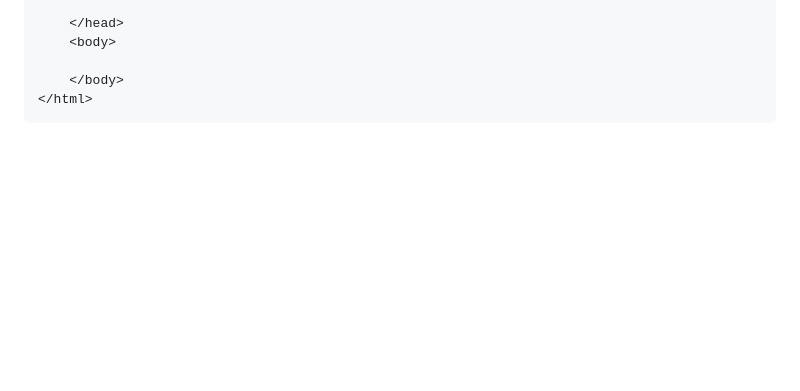
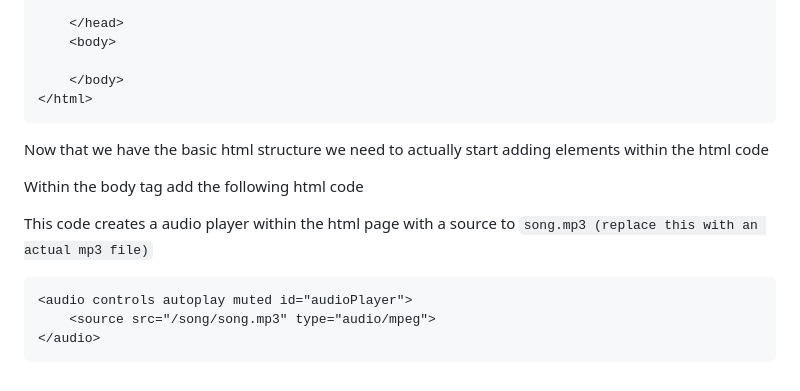
Before and after one commit to Mason-Dino/Internet-Radio, a Markdown page: README.md, the part around the change. GitHub-like rendering; blank space fills up the shorter version.

Commit message:
add the audio player html element

````diff
--- a/README.md
+++ b/README.md
@@ -172,3 +172,15 @@ We need to get the basic html file outline put out
     </body>
 </html>
 ```
+
+Now that we have the basic html structure we need to actually start adding elements within the html code
+
+Within the body tag add the following html code
+
+This code creates a audio player within the html page with a source to `song.mp3 (replace this with an actual mp3 file)`
+
+```html
+<audio controls autoplay muted id="audioPlayer">
+    <source src="/song/song.mp3" type="audio/mpeg">
+</audio>
+```
````
